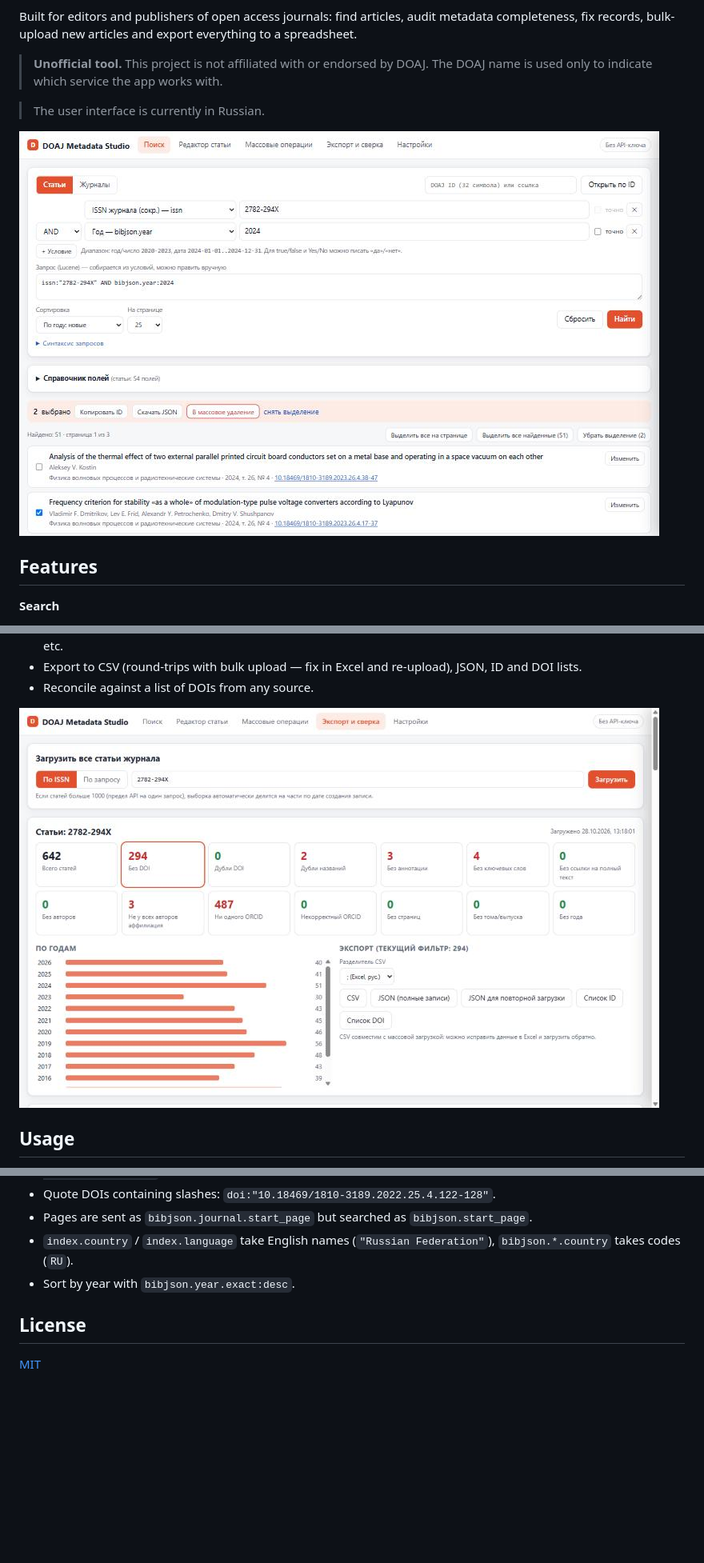
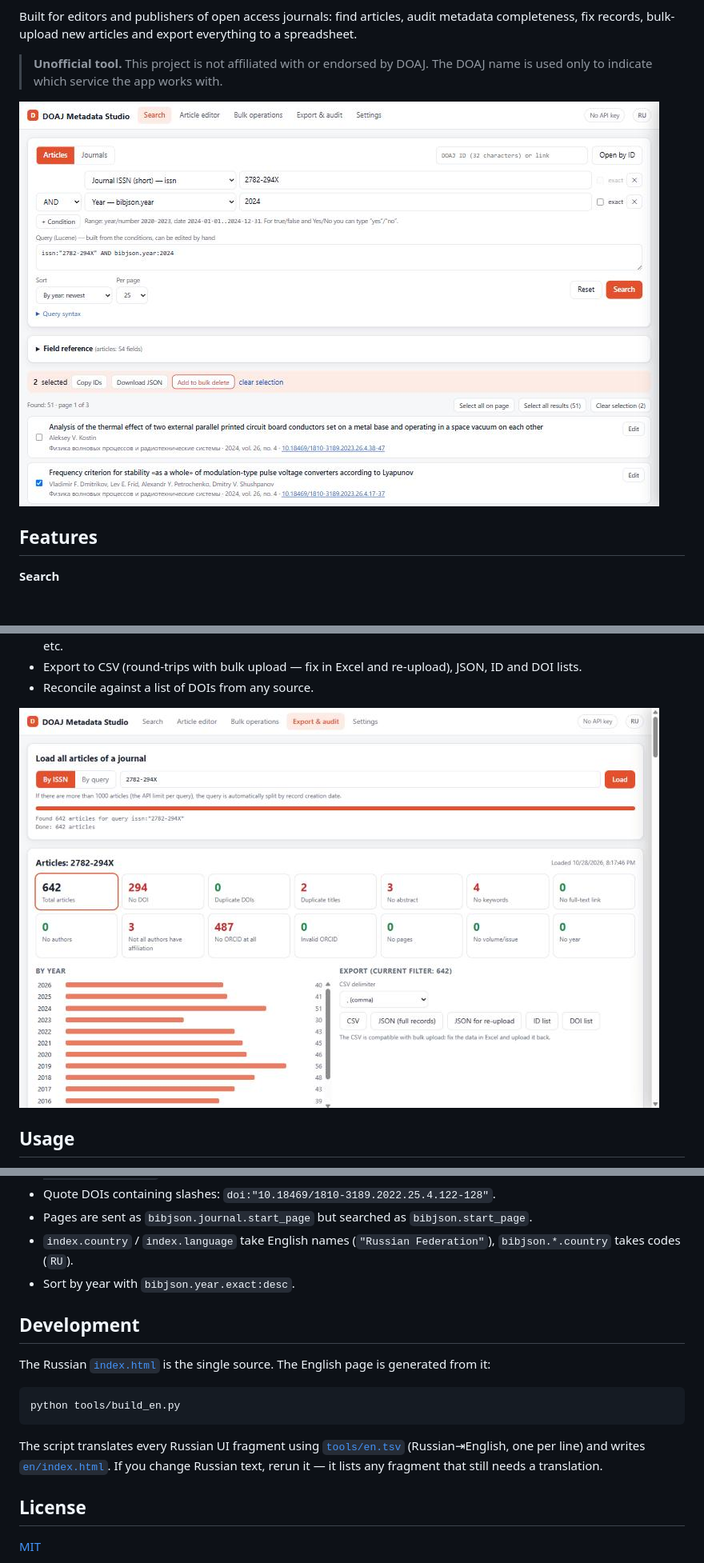
Before and after one commit to tsentavta/doajmds, a Markdown page: README.en.md, 3 parts joined by grey strips. Shown at 80% size. Drawn GitHub-style; pictures changed too: docs/screenshot-audit-en.jpg (added), docs/screenshot-search-en.jpg (added); blank space fills up the shorter version.

````diff
--- a/README.en.md
+++ b/README.en.md
@@ -8,9 +8,7 @@ Built for editors and publishers of open access journals: find articles, audit m
 
 > **Unofficial tool.** This project is not affiliated with or endorsed by DOAJ. The DOAJ name is used only to indicate which service the app works with.
 
-> The user interface is currently in Russian.
-
-![Article search](docs/screenshot-search.jpg)
+![Article search](docs/screenshot-search-en.jpg)
 
 ## Features
 
@@ -35,7 +33,7 @@ Built for editors and publishers of open access journals: find articles, audit m
 - Export to CSV (round-trips with bulk upload — fix in Excel and re-upload), JSON, ID and DOI lists.
 - Reconcile against a list of DOIs from any source.
 
-![Journal metadata audit](docs/screenshot-audit.jpg)
+![Journal metadata audit](docs/screenshot-audit-en.jpg)
 
 ## Usage
 
@@ -61,6 +59,16 @@ Search and export need no account. Creating, updating and deleting articles requ
 - `index.country` / `index.language` take English names (`"Russian Federation"`), `bibjson.*.country` takes codes (`RU`).
 - Sort by year with `bibjson.year.exact:desc`.
 
+## Development
+
+The Russian [`index.html`](index.html) is the single source. The English page is generated from it:
+
+```bash
+python tools/build_en.py
+```
+
+The script translates every Russian UI fragment using [`tools/en.tsv`](tools/en.tsv) (Russian⇥English, one per line) and writes [`en/index.html`](en/index.html). If you change Russian text, rerun it — it lists any fragment that still needs a translation.
+
 ## License
 
 [MIT](LICENSE)
````
Also changed, not shown: other parts of README.en.md (+3 -3 lines), CHANGELOG.md (+5 -0 lines), README.md (+10 -2 lines), 5 other files.
